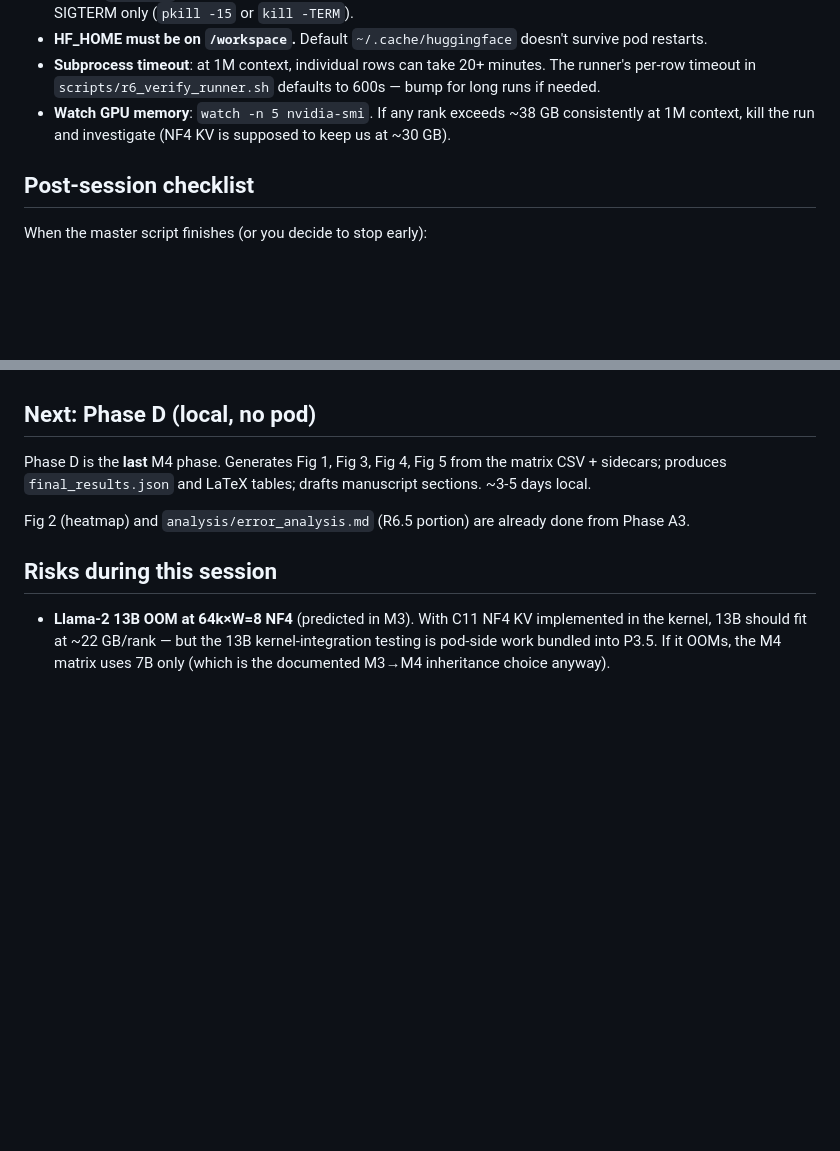
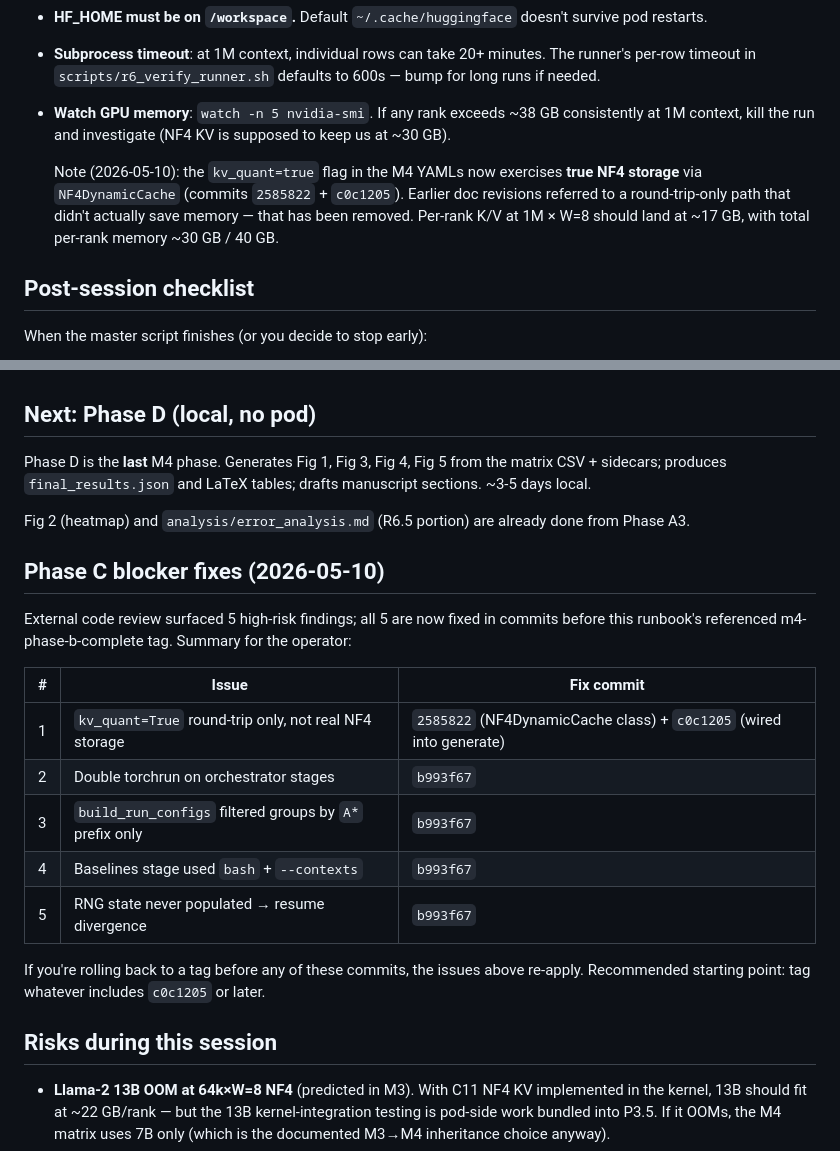
Before and after one commit to amankiitg/RASD, a Markdown page: PHASE_C_RUNBOOK.md, 2 parts joined by grey strips. GitHub-like rendering; blank space fills up the shorter version.

```diff
--- a/PHASE_C_RUNBOOK.md
+++ b/PHASE_C_RUNBOOK.md
@@ -95,6 +95,13 @@ stages, so a crashed pod can `git pull` and re-run to pick up.
   ~38 GB consistently at 1M context, kill the run and investigate
   (NF4 KV is supposed to keep us at ~30 GB).
 
+  Note (2026-05-10): the `kv_quant=true` flag in the M4 YAMLs now
+  exercises **true NF4 storage** via `NF4DynamicCache` (commits
+  `2585822` + `c0c1205`). Earlier doc revisions referred to a
+  round-trip-only path that didn't actually save memory — that has
+  been removed. Per-rank K/V at 1M × W=8 should land at ~17 GB,
+  with total per-rank memory ~30 GB / 40 GB.
+
 ## Post-session checklist
 
 When the master script finishes (or you decide to stop early):
@@ -133,6 +140,24 @@ tables; drafts manuscript sections. ~3-5 days local.
 Fig 2 (heatmap) and `analysis/error_analysis.md` (R6.5 portion) are
 already done from Phase A3.
 
+## Phase C blocker fixes (2026-05-10)
+
+External code review surfaced 5 high-risk findings; all 5 are now
+fixed in commits before this runbook's referenced m4-phase-b-complete
+tag. Summary for the operator:
+
+| # | Issue | Fix commit |
+|---|---|---|
+| 1 | `kv_quant=True` round-trip only, not real NF4 storage | `2585822` (NF4DynamicCache class) + `c0c1205` (wired into generate) |
+| 2 | Double torchrun on orchestrator stages | `b993f67` |
+| 3 | `build_run_configs` filtered groups by `A*` prefix only | `b993f67` |
+| 4 | Baselines stage used `bash` + `--contexts` | `b993f67` |
+| 5 | RNG state never populated → resume divergence | `b993f67` |
+
+If you're rolling back to a tag before any of these commits, the
+issues above re-apply. Recommended starting point: tag whatever
+includes `c0c1205` or later.
+
 ## Risks during this session
 
 - **Llama-2 13B OOM at 64k×W=8 NF4** (predicted in M3). With C11 NF4
```
Also changed, not shown: M4_PLAN.md (+27 -29 lines).
